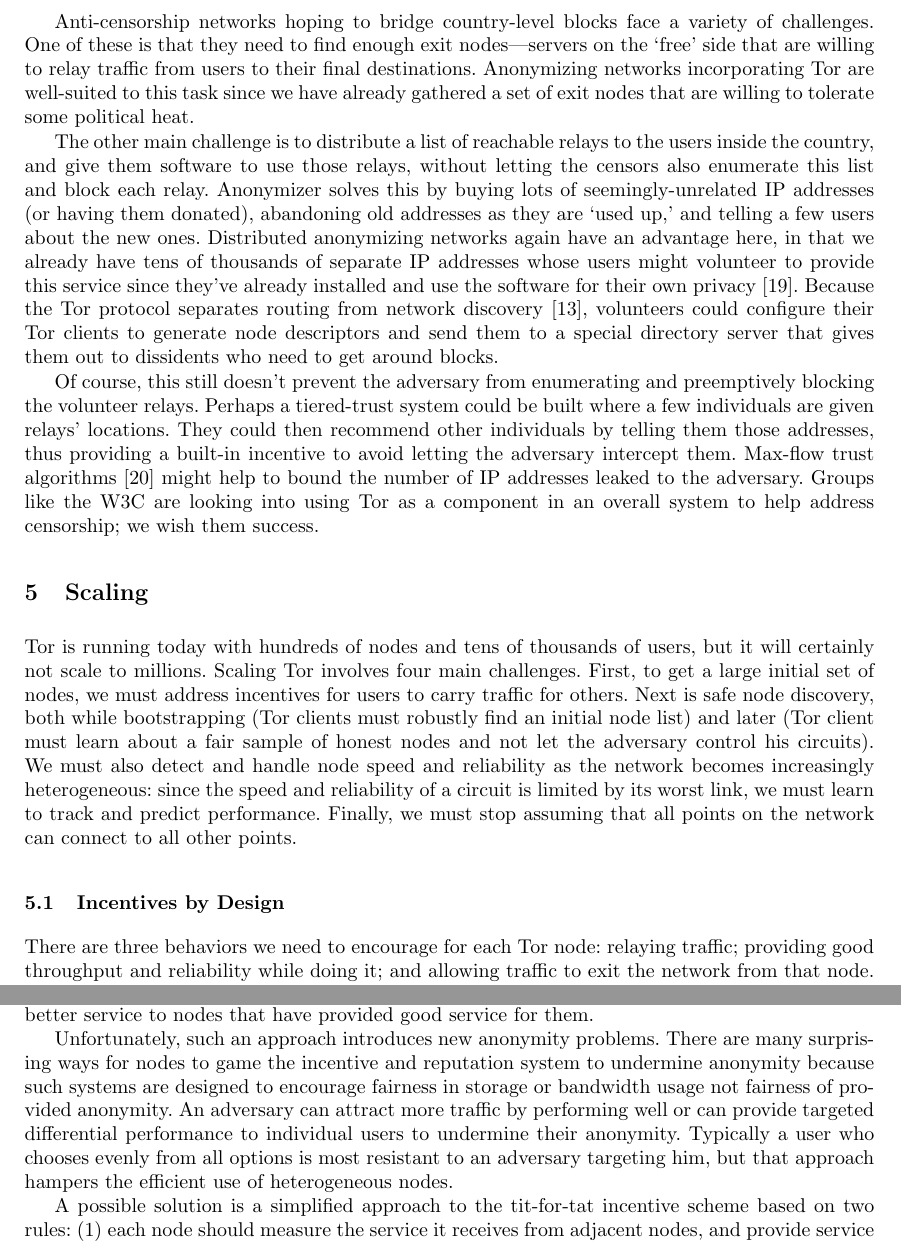
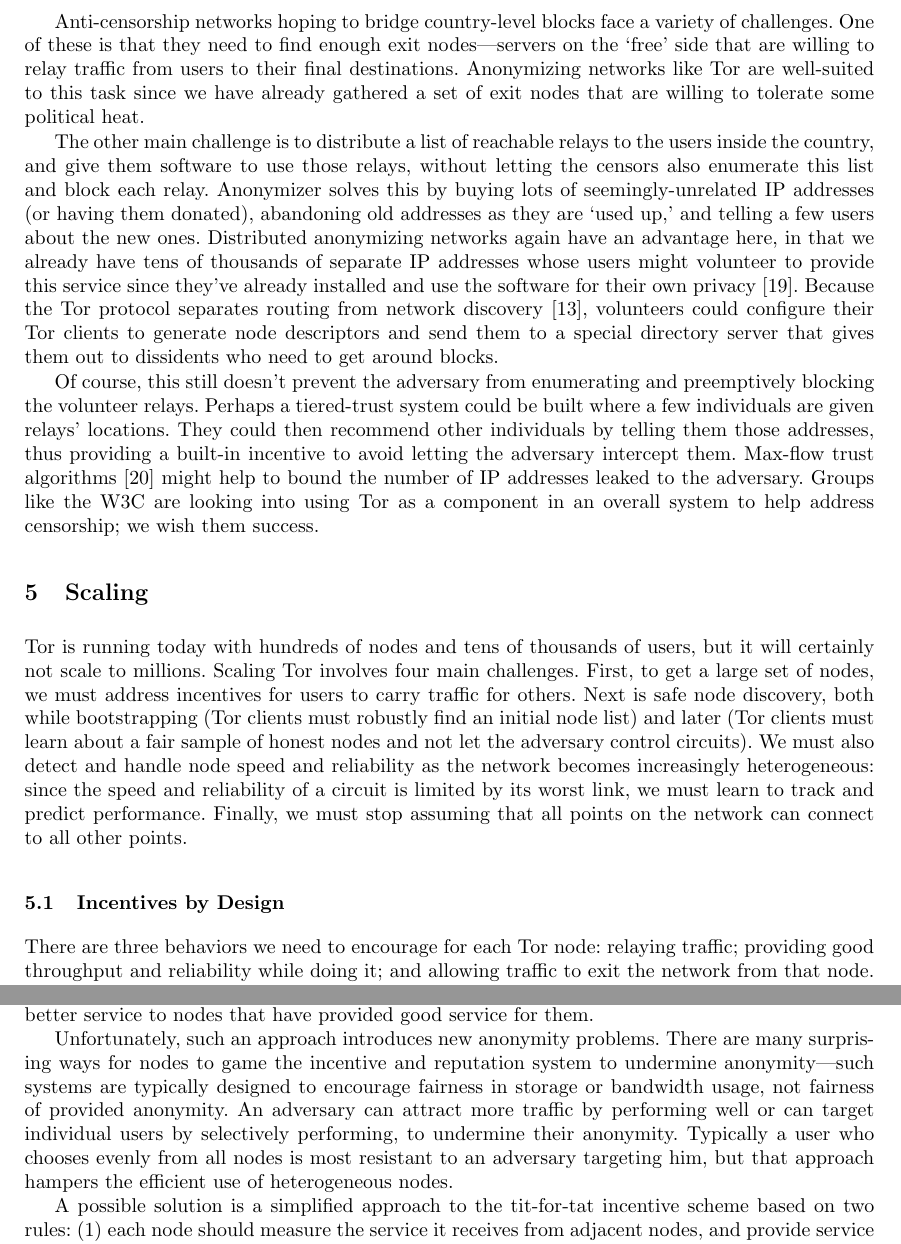
Before and after one commit to pruby/Tor-Mirror, a LaTeX thesis (doc/design-paper/challenges.tex): two parts of pages 12 and 13 of 18, joined at a grey line, cut so that both start at the same text. Compiled offline with pdfLaTeX.

Commit message:
some more tweaks on the paper
git-svn-id: https://svn.torproject.org/svn/tor/trunk@3608 55e972cd-5a19-0410-ae62-a4d7a52db4cd

```diff
--- a/doc/design-paper/challenges.tex
+++ b/doc/design-paper/challenges.tex
@@ -1114,7 +1115,7 @@ Anti-censorship networks hoping to bridge country-level blocks face
 a variety of challenges. One of these is that they need to find enough
 exit nodes---servers on the `free' side that are willing to relay
 traffic from users to their final destinations. Anonymizing
-networks incorporating Tor are well-suited to this task since we have
+networks like Tor are well-suited to this task since we have
 already gathered a set of exit nodes that are willing to tolerate some
 political heat.
 
@@ -1152,11 +1153,11 @@ help address censorship; we wish them success.
 Tor is running today with hundreds of nodes and tens of thousands of
 users, but it will certainly not scale to millions.
 Scaling Tor involves four main challenges. First, to get a
-large initial set of nodes, we must address incentives for
+large set of nodes, we must address incentives for
 users to carry traffic for others. Next is safe node discovery, both
 while bootstrapping (Tor clients must robustly find an initial
-node list) and later (Tor client must learn about a fair sample
-of honest nodes and not let the adversary control his circuits).
+node list) and later (Tor clients must learn about a fair sample
+of honest nodes and not let the adversary control circuits).
 We must also detect and handle node speed and reliability as the network
 becomes increasingly heterogeneous: since the speed and reliability
 of a circuit is limited by its worst link, we must learn to track and
@@ -1164,6 +1165,7 @@ predict performance. Finally, we must stop assuming that all points on
 the network can connect to all other points.
 
 \subsection{Incentives by Design}
+\label{subsec:incentives-by-design}
 
 There are three behaviors we need to encourage for each Tor node: relaying
 traffic; providing good throughput and reliability while doing it;
@@ -1202,12 +1204,12 @@ service to nodes that have provided good service for them.
 
 Unfortunately, such an approach introduces new anonymity problems.
 There are many surprising ways for nodes to game the incentive and
-reputation system to undermine anonymity because such systems are
-designed to encourage fairness in storage or bandwidth usage not
+reputation system to undermine anonymity---such systems are typically
+designed to encourage fairness in storage or bandwidth usage, not
 fairness of provided anonymity. An adversary can attract more traffic
-by performing well or can provide targeted differential performance to
-individual users to undermine their anonymity. Typically a user who
-chooses evenly from all options is most resistant to an adversary
+by performing well or can target individual users by selectively
+performing, to undermine their anonymity. Typically a user who
+chooses evenly from all nodes is most resistant to an adversary
 targeting him, but that approach hampers the efficient use
 of heterogeneous nodes.
 
```
Also changed, not shown: doc/design-paper/challenges.pdf, doc/design-paper/challenges.tex (5 more changed lines).
